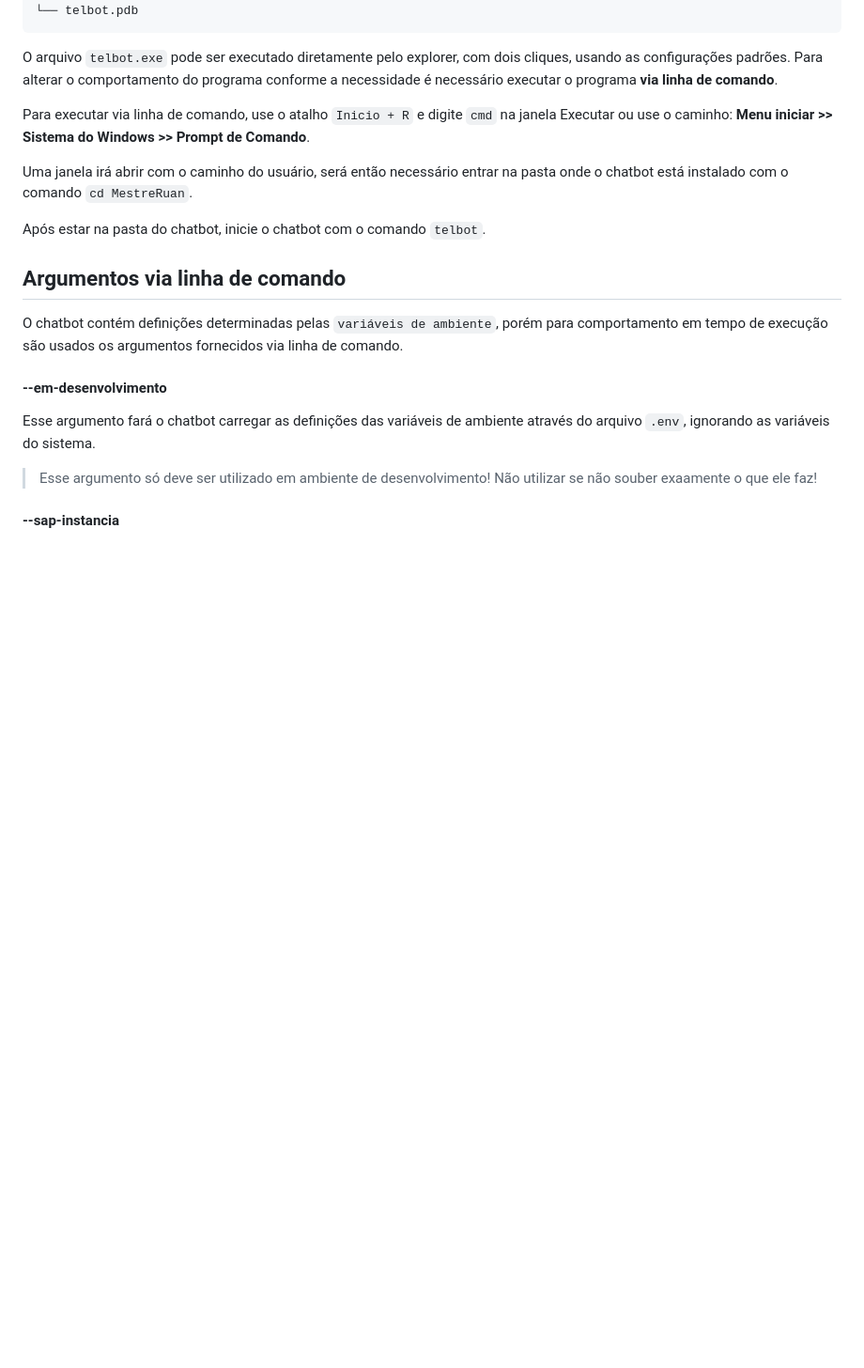
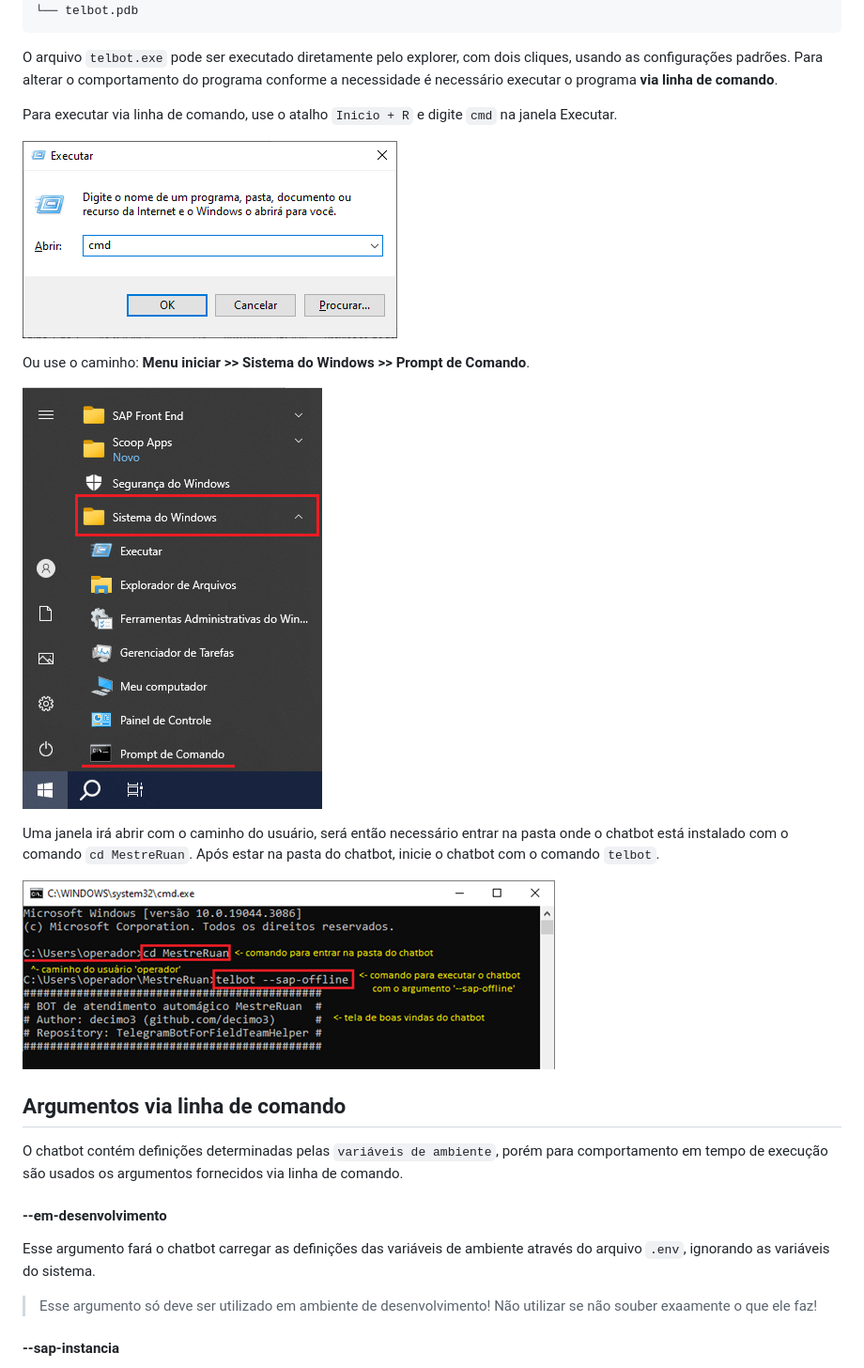
Before and after one commit to decimo3/TelegramBotForFieldTeamHelper, a Markdown page: HOWTODO.md, the part around the change. Shown at 94% size. Rendered like a GitHub page; pictures changed too: assert/executar.png (added), assert/menu_iniciar.png (added), assert/prompt_de_comando.png (added); blank space fills up the shorter version.

Commit message:
Added images to HOWTODO.md

```diff
--- a/HOWTODO.md
+++ b/HOWTODO.md
@@ -18,11 +18,17 @@ O chatbot após o `build`, criará uma pasta chamada `MestreRuan` onde estará o
 
 O arquivo `telbot.exe` pode ser executado diretamente pelo explorer, com dois cliques, usando as configurações padrões. Para alterar o comportamento do programa conforme a necessidade é necessário executar o programa **via linha de comando**.
 
-Para executar via linha de comando, use o atalho `Inicio + R` e digite `cmd` na janela Executar ou use o caminho: **Menu iniciar >> Sistema do Windows >> Prompt de Comando**.
+Para executar via linha de comando, use o atalho `Inicio + R` e digite `cmd` na janela Executar.
 
-Uma janela irá abrir com o caminho do usuário, será então necessário entrar na pasta onde o chatbot está instalado com o comando `cd MestreRuan`.
+![Janela EXECUTAR do Windows](./assert/executar.png)
 
-Após estar na pasta do chatbot, inicie o chatbot com o comando `telbot`.
+Ou use o caminho: **Menu iniciar >> Sistema do Windows >> Prompt de Comando**.
+
+![Menu Iniciar do Windows](./assert/menu_iniciar.png)
+
+Uma janela irá abrir com o caminho do usuário, será então necessário entrar na pasta onde o chatbot está instalado com o comando `cd MestreRuan`. Após estar na pasta do chatbot, inicie o chatbot com o comando `telbot`.
+
+![Iniciando o chatbot via linha de comando](./assert/prompt_de_comando.png)
 
 ## Argumentos via linha de comando
 
```
